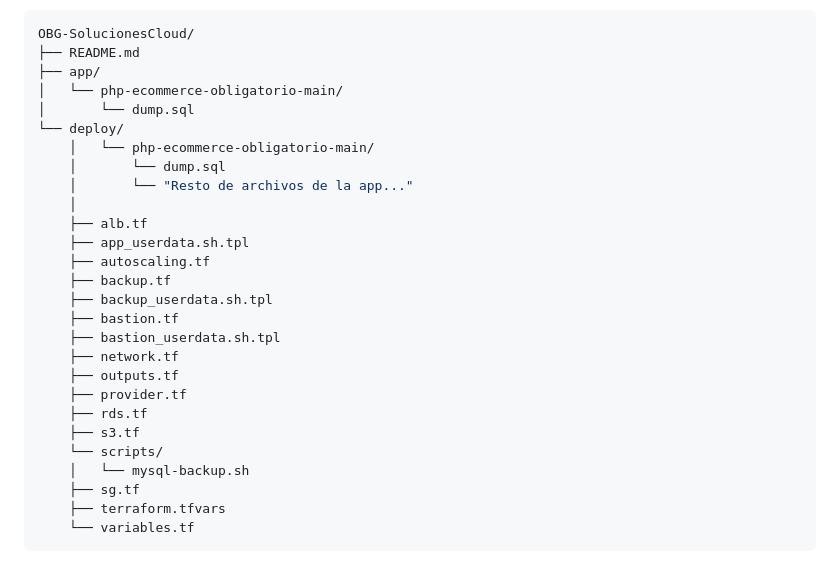
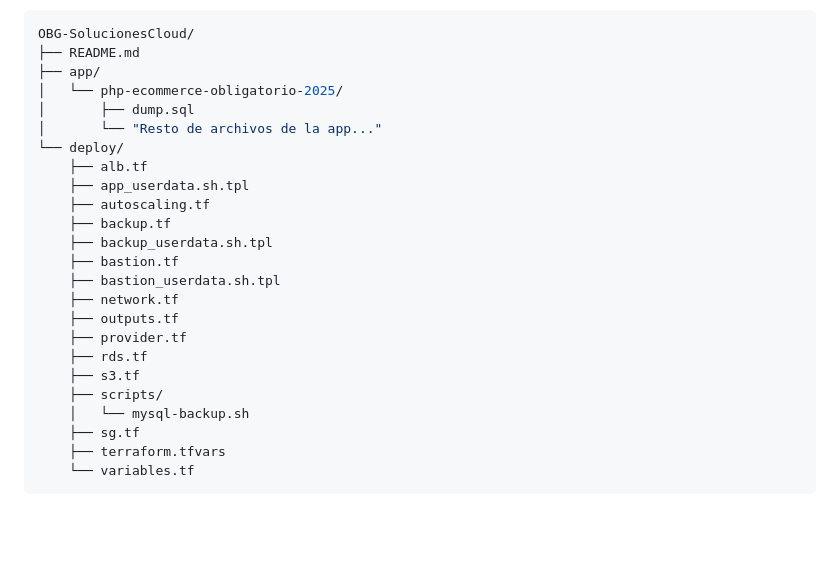
Before and after one commit to eoriguela/OBG-SolucionesCloud, a Markdown page: README.md, the part around the change. Drawn GitHub-style; blank space fills up the shorter version.

```diff
--- a/README.md
+++ b/README.md
@@ -73,13 +73,10 @@ Estructura del repositorio
 OBG-SolucionesCloud/
 ├── README.md
 ├── app/
-│   └── php-ecommerce-obligatorio-main/
-│       └── dump.sql
+│   └── php-ecommerce-obligatorio-2025/
+│       ├── dump.sql
+│       └── "Resto de archivos de la app..."
 └── deploy/
-    │   └── php-ecommerce-obligatorio-main/
-    │       └── dump.sql
-    │       └── "Resto de archivos de la app..."
-    │
     ├── alb.tf
     ├── app_userdata.sh.tpl
     ├── autoscaling.tf
@@ -92,7 +89,7 @@ OBG-SolucionesCloud/
     ├── provider.tf
     ├── rds.tf
     ├── s3.tf
-    └── scripts/
+    ├── scripts/
     │   └── mysql-backup.sh
     ├── sg.tf
     ├── terraform.tfvars
```
